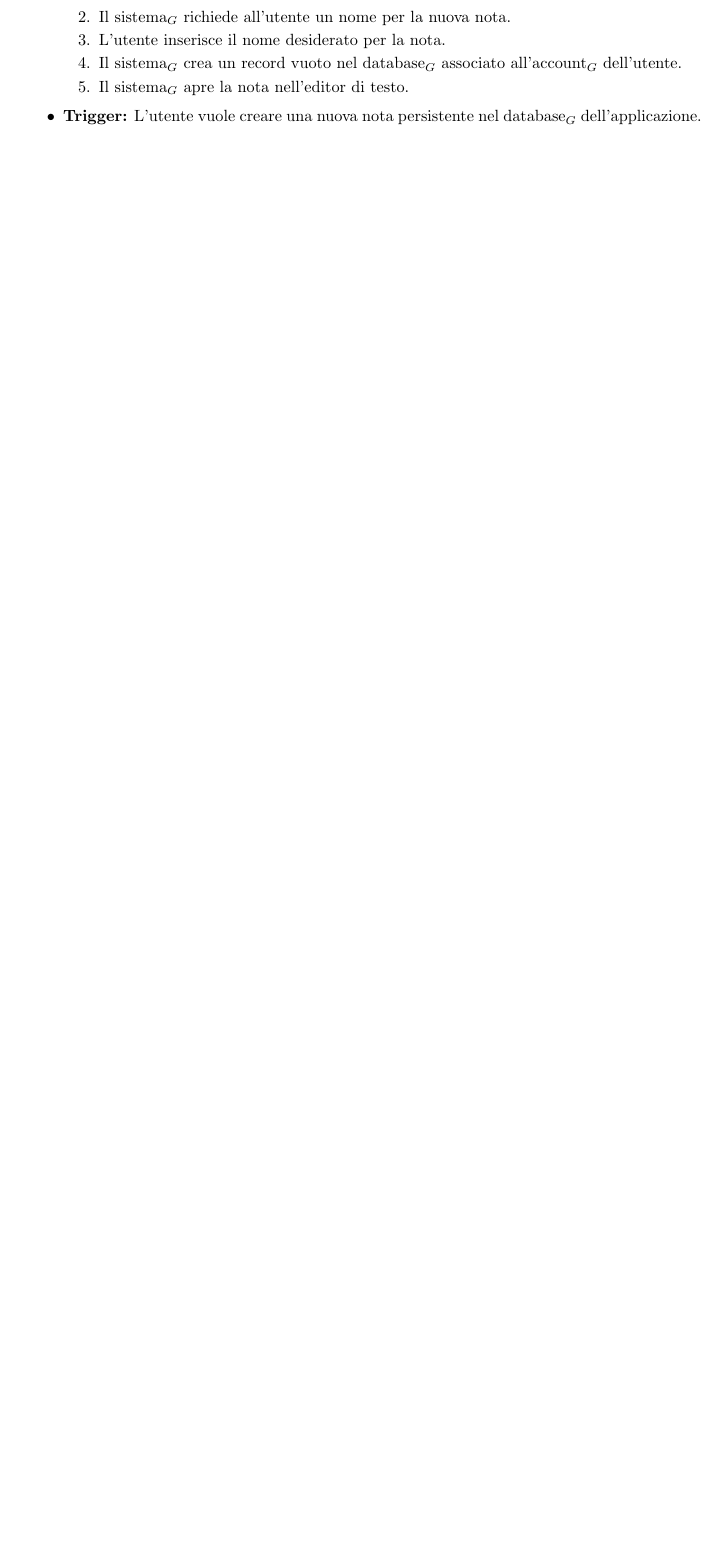
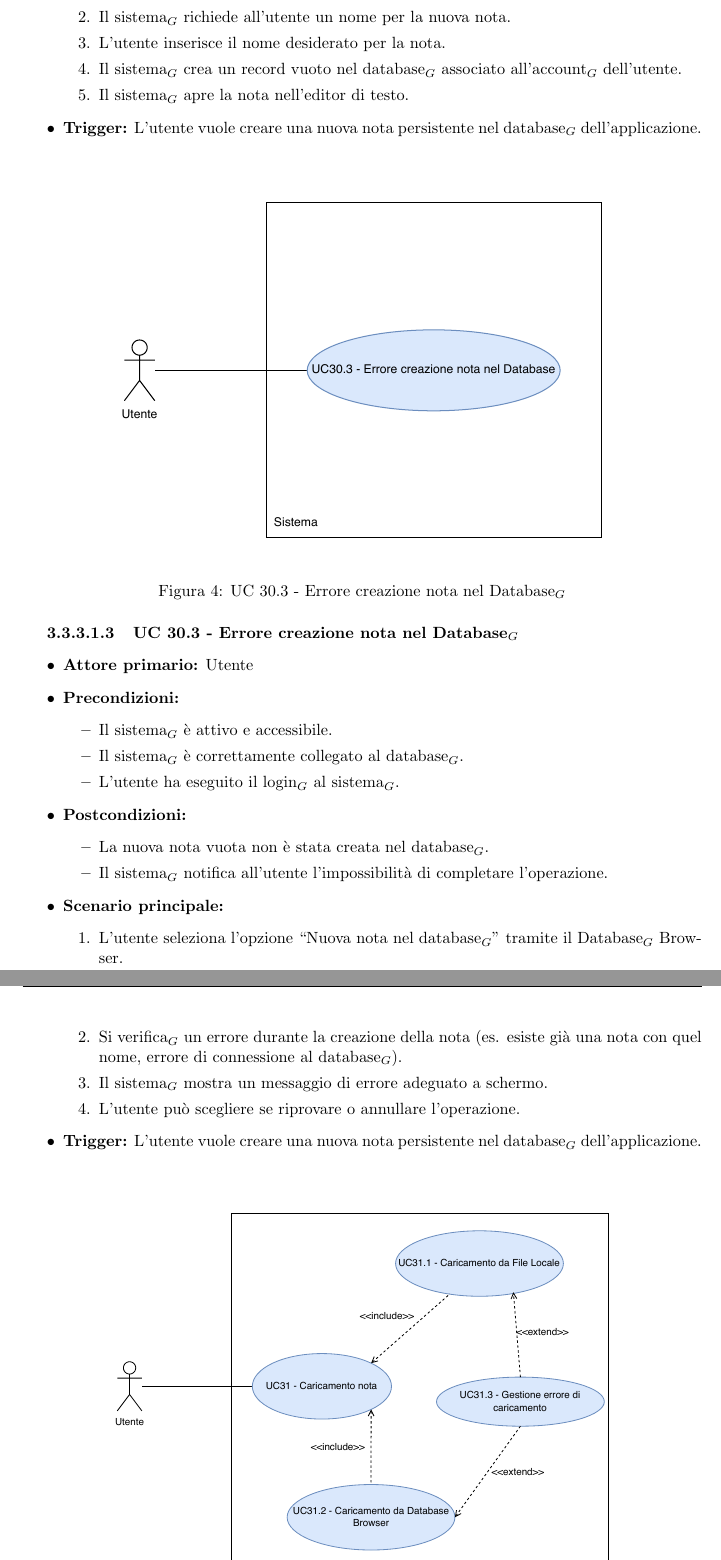
Before and after one commit to thebitless-group-swe/thebitless.github.io, a LaTeX document (RTB/doc_esterna/analisi-dei-requisiti/analisi-dei-requisiti.tex): part of page 11 of 27 before the commit and two parts of pages 13 and 14 of 31 after it, the two joined at a grey line, cut so that both start at the same text, the shorter picture padded with empty space. Compiled offline with pdfLaTeX.

Commit message:
docs(analisi-dei-requisiti): aggiunge immagini degli UC30-31 e sottocasi. Aggiunge UC30.3 e sistema struttura

```diff
--- a/RTB/doc_esterna/analisi-dei-requisiti/analisi-dei-requisiti.tex
+++ b/RTB/doc_esterna/analisi-dei-requisiti/analisi-dei-requisiti.tex
@@ -3,7 +3,7 @@
 \usepackage[italian]{babel}
 \usepackage{comment}
 \usepackage{graphicx}
-\graphicspath{{./assets/}}
+\graphicspath{{./assets/img/}}
 \usepackage{multirow}
 \usepackage{geometry}
 \usepackage{float}
@@ -311,3 +332,37 @@ In questa sezione ci occuperemo dei casi d'uso$_G$ riguardanti il salvataggio e
     \item \textbf{Trigger:} L'utente vuole creare una nuova nota persistente nel database$_G$ dell'applicazione.
 \end{itemize}
 
+\subparagraph{UC 30.3 - Errore creazione nota nel Database$_G$}
+\label{uc30.3}
+\begin{figure}[H]
+    \centering
+    \includegraphics[width=0.8\textwidth]{UC30.3.pdf}
+    \caption{UC 30.3 - Errore creazione nota nel Database$_G$}
+\end{figure}
+
+\begin{itemize}
+    \item \textbf{Attore primario:} Utente
+
+    \item \textbf{Precondizioni:}
+    \begin{itemize}
+        \item Il sistema$_G$ è attivo e accessibile.
+        \item Il sistema$_G$ è correttamente collegato al database$_G$.
+        \item L'utente ha eseguito il login$_G$ al sistema$_G$.
+    \end{itemize}
+
+    \item \textbf{Postcondizioni:}
+    \begin{itemize}
+        \item La nuova nota vuota non è stata creata nel database$_G$.
+        \item Il sistema$_G$ notifica all'utente l'impossibilità di completare l'operazione.
+    \end{itemize}
+
+    \item \textbf{Scenario principale:}
+    \begin{enumerate}
+        \item L'utente seleziona l'opzione ``Nuova nota nel database$_G$'' tramite il Database$_G$ Browser.
+        \item Si verifica$_G$ un errore durante la creazione della nota (es. esiste già una nota con quel nome, errore di connessione al database$_G$).
+        \item Il sistema$_G$ mostra un messaggio di errore adeguato a schermo.
+        \item L'utente può scegliere se riprovare o annullare l'operazione.
+    \end{enumerate}
+
+    \item \textbf{Trigger:} L'utente vuole creare una nuova nota persistente nel database$_G$ dell'applicazione.
+\end{itemize}
```
Also changed, not shown: RTB/doc_esterna/analisi-dei-requisiti/analisi-dei-requisiti.pdf, RTB/doc_esterna/analisi-dei-requisiti/assets/img/UC30.1.pdf (added), RTB/doc_esterna/analisi-dei-requisiti/assets/img/UC30.2.pdf (added), RTB/doc_esterna/analisi-dei-requisiti/assets/img/UC30.3.pdf (added), RTB/doc_esterna/analisi-dei-requisiti/assets/img/UC30.pdf (added), RTB/doc_esterna/analisi-dei-requisiti/assets/img/UC31.1.pdf (added), RTB/doc_esterna/analisi-dei-requisiti/assets/img/UC31.2.pdf (added), RTB/doc_esterna/analisi-dei-requisiti/assets/img/UC31.3.pdf (added), RTB/doc_esterna/analisi-dei-requisiti/assets/img/UC31.pdf (added), RTB/doc_esterna/analisi-dei-requisiti/analisi-dei-requisiti.tex (50 more changed lines), 9 other files.
